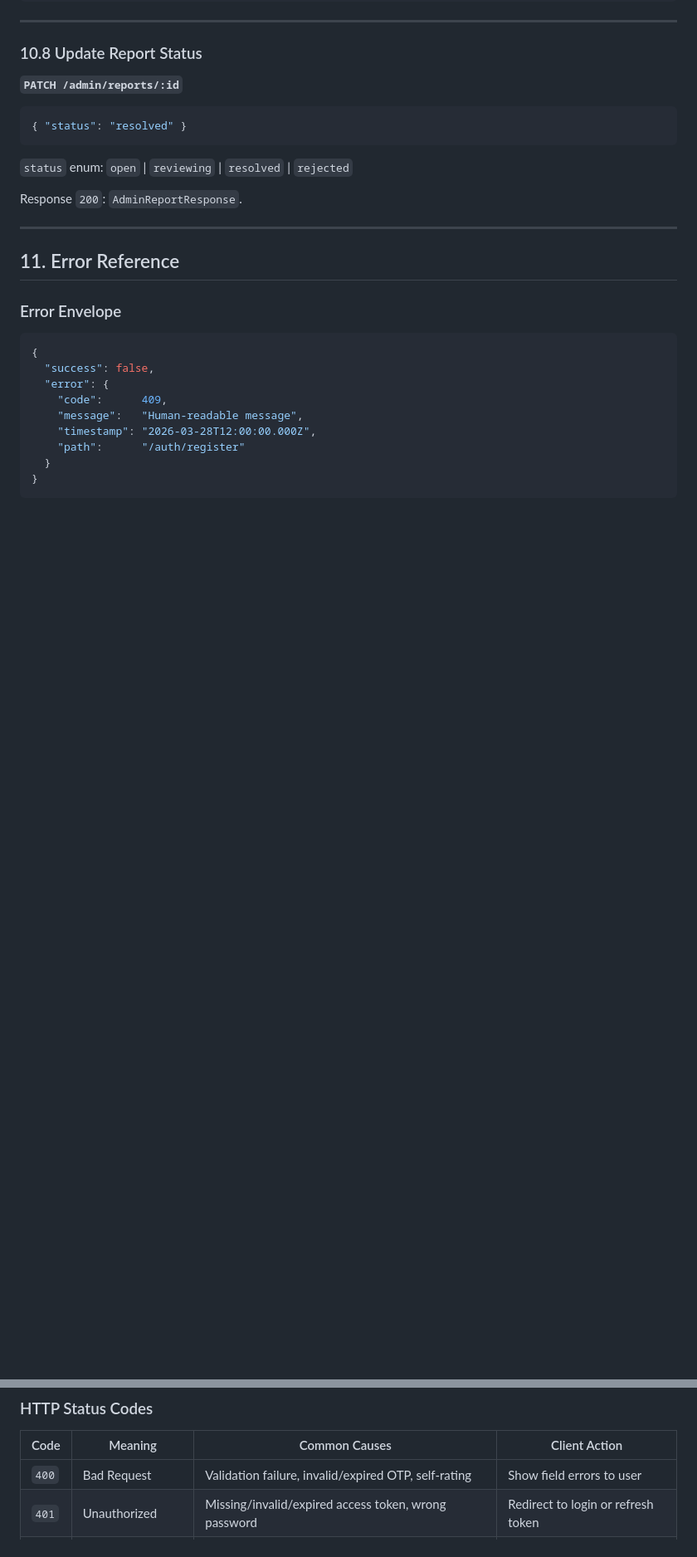
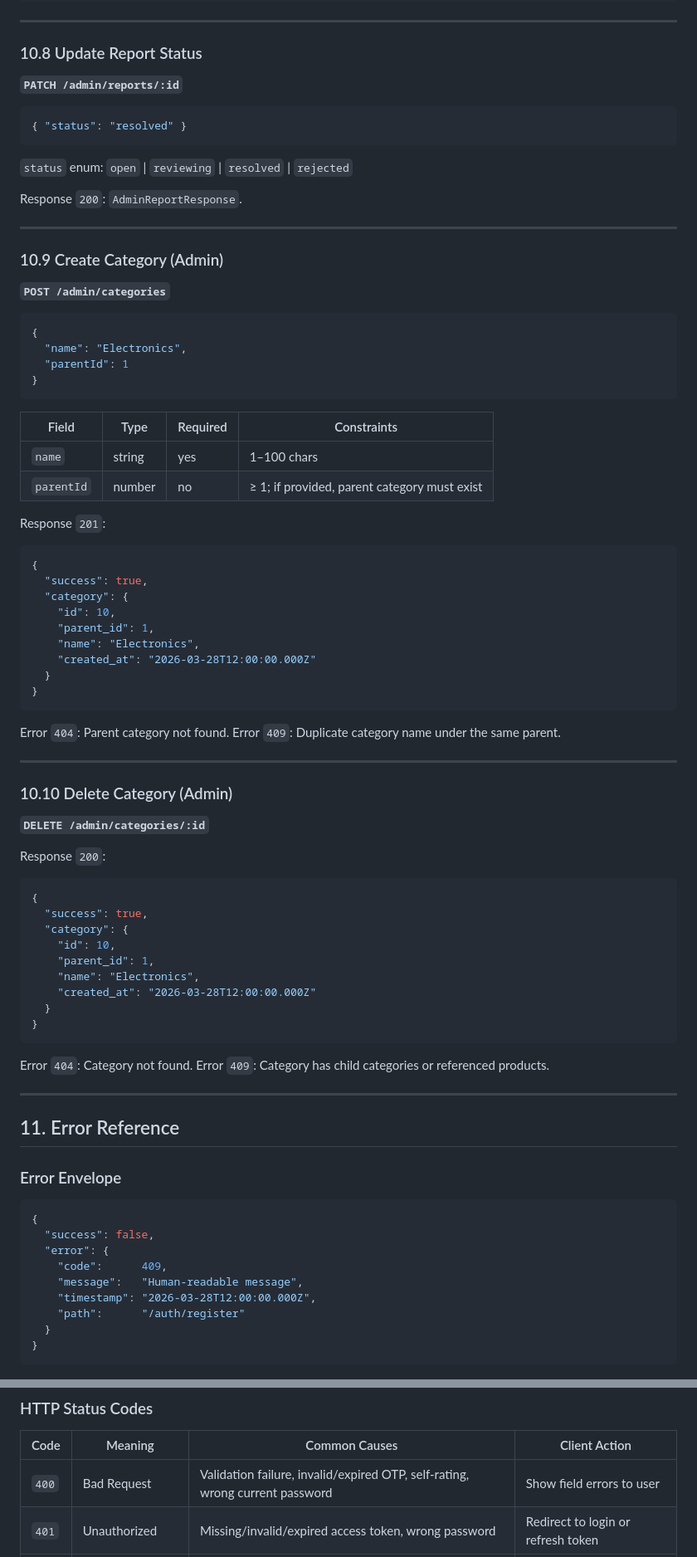
Before and after one commit to Mahmoud-s-Khedr/market_place, a Markdown page: docs/integration-guide.md, 2 parts joined by grey strips. Shown at 83% size. GitHub-like rendering; blank space fills up the shorter version.

````diff
--- a/docs/integration-guide.md
+++ b/docs/integration-guide.md
@@ -1455,6 +1512,64 @@ Response `200`: `AdminReportResponse`.
 
 ---
 
+### 10.9 Create Category (Admin)
+
+**`POST /admin/categories`**
+
+```json
+{
+  "name": "Electronics",
+  "parentId": 1
+}
+```
+
+| Field      | Type   | Required | Constraints |
+|------------|--------|----------|-------------|
+| `name`     | string | yes      | 1–100 chars |
+| `parentId` | number | no       | ≥ 1; if provided, parent category must exist |
+
+Response `201`:
+
+```json
+{
+  "success": true,
+  "category": {
+    "id": 10,
+    "parent_id": 1,
+    "name": "Electronics",
+    "created_at": "2026-03-28T12:00:00.000Z"
+  }
+}
+```
+
+Error `404`: Parent category not found.
+Error `409`: Duplicate category name under the same parent.
+
+---
+
+### 10.10 Delete Category (Admin)
+
+**`DELETE /admin/categories/:id`**
+
+Response `200`:
+
+```json
+{
+  "success": true,
+  "category": {
+    "id": 10,
+    "parent_id": 1,
+    "name": "Electronics",
+    "created_at": "2026-03-28T12:00:00.000Z"
+  }
+}
+```
+
+Error `404`: Category not found.
+Error `409`: Category has child categories or referenced products.
+
+---
+
 ## 11. Error Reference
 
 ### Error Envelope
@@ -1475,7 +1590,7 @@ Response `200`: `AdminReportResponse`.
 
 | Code | Meaning | Common Causes | Client Action |
 |------|---------|---------------|---------------|
-| `400` | Bad Request | Validation failure, invalid/expired OTP, self-rating | Show field errors to user |
+| `400` | Bad Request | Validation failure, invalid/expired OTP, self-rating, wrong current password | Show field errors to user |
 | `401` | Unauthorized | Missing/invalid/expired access token, wrong password | Redirect to login or refresh token |
 | `403` | Forbidden | Endpoint requires admin, or user is not the resource owner | Show "access denied" |
 | `404` | Not Found | Resource ID doesn't exist, no pending registration | Show "not found" |
````
Also changed, not shown: other parts of docs/integration-guide.md (+80 -23 lines).
